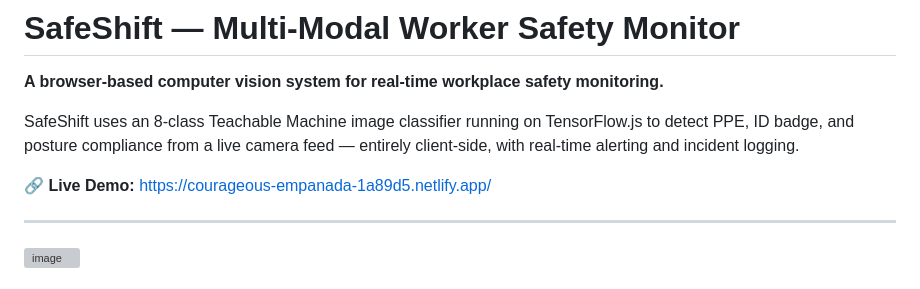
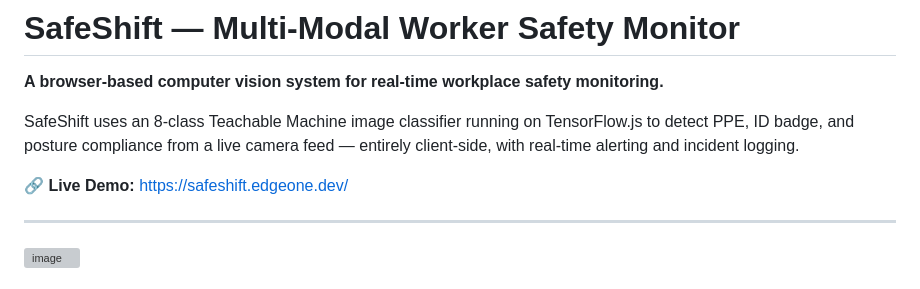
Before and after one commit to swethakannan595-crypto/SafeShift, a Markdown page: README.md, the part around the change. Drawn GitHub-style; grey boxes are pictures that could not be loaded.

```diff
--- a/README.md
+++ b/README.md
@@ -4,7 +4,7 @@
 
 SafeShift uses an 8-class Teachable Machine image classifier running on TensorFlow.js to detect PPE, ID badge, and posture compliance from a live camera feed — entirely client-side, with real-time alerting and incident logging.
 
-🔗 **Live Demo:** https://courageous-empanada-1a89d5.netlify.app/
+🔗 **Live Demo:** https://safeshift.edgeone.dev/
 
 ---
 
```
